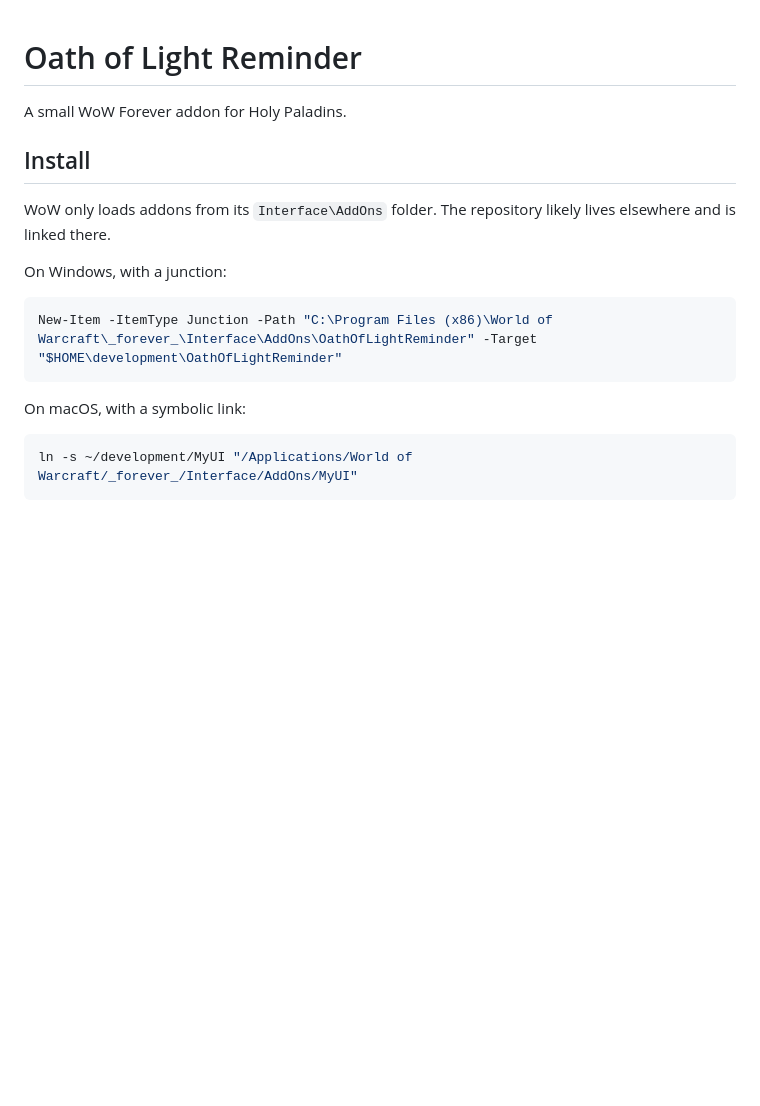
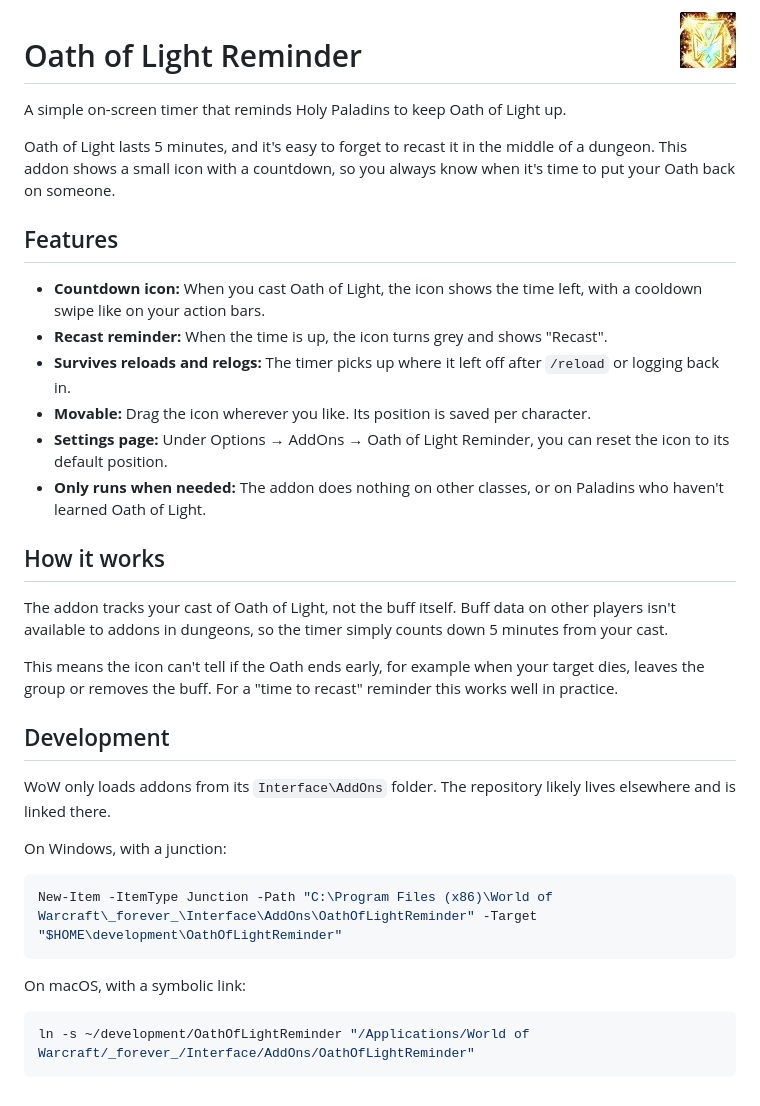
Before and after one commit to Crowmorne/OathOfLightReminder, a Markdown page: README.md, the part around the change. Rendered like a GitHub page; pictures changed too: spell_holy_greaterblessingoflight.jpg (added); blank space fills up the shorter version.

````diff
--- a/README.md
+++ b/README.md
@@ -1,9 +1,35 @@
+<img align="right" src="./spell_holy_greaterblessingoflight.jpg" alt="Oath of Light Symbol" />
+
+
 # Oath of Light Reminder
 
-A small WoW Forever addon for Holy Paladins.
+A simple on-screen timer that reminds Holy Paladins to keep Oath of Light up.
+
+Oath of Light lasts 5 minutes, and it's easy to forget to recast it in the middle of a dungeon.
+This addon shows a small icon with a countdown, so you always know when it's time to put your Oath back on someone.
 
 
-## Install
+## Features
+
+- **Countdown icon:** When you cast Oath of Light, the icon shows the time left, with a cooldown swipe like on your action bars.
+- **Recast reminder:** When the time is up, the icon turns grey and shows "Recast".
+- **Survives reloads and relogs:** The timer picks up where it left off after `/reload` or logging back in.
+- **Movable:** Drag the icon wherever you like.
+  Its position is saved per character.
+- **Settings page:** Under Options → AddOns → Oath of Light Reminder, you can reset the icon to its default position.
+- **Only runs when needed:** The addon does nothing on other classes, or on Paladins who haven't learned Oath of Light.
+
+
+## How it works
+
+The addon tracks your cast of Oath of Light, not the buff itself.
+Buff data on other players isn't available to addons in dungeons, so the timer simply counts down 5 minutes from your cast.
+
+This means the icon can't tell if the Oath ends early, for example when your target dies, leaves the group or removes the buff.
+For a "time to recast" reminder this works well in practice.
+
+
+## Development
 
 WoW only loads addons from its `Interface\AddOns` folder.
 The repository likely lives elsewhere and is linked there.
@@ -17,5 +43,5 @@ New-Item -ItemType Junction -Path "C:\Program Files (x86)\World of Warcraft\_for
 On macOS, with a symbolic link:
 
 ```sh
-ln -s ~/development/MyUI "/Applications/World of Warcraft/_forever_/Interface/AddOns/MyUI"
+ln -s ~/development/OathOfLightReminder "/Applications/World of Warcraft/_forever_/Interface/AddOns/OathOfLightReminder"
 ```
````
